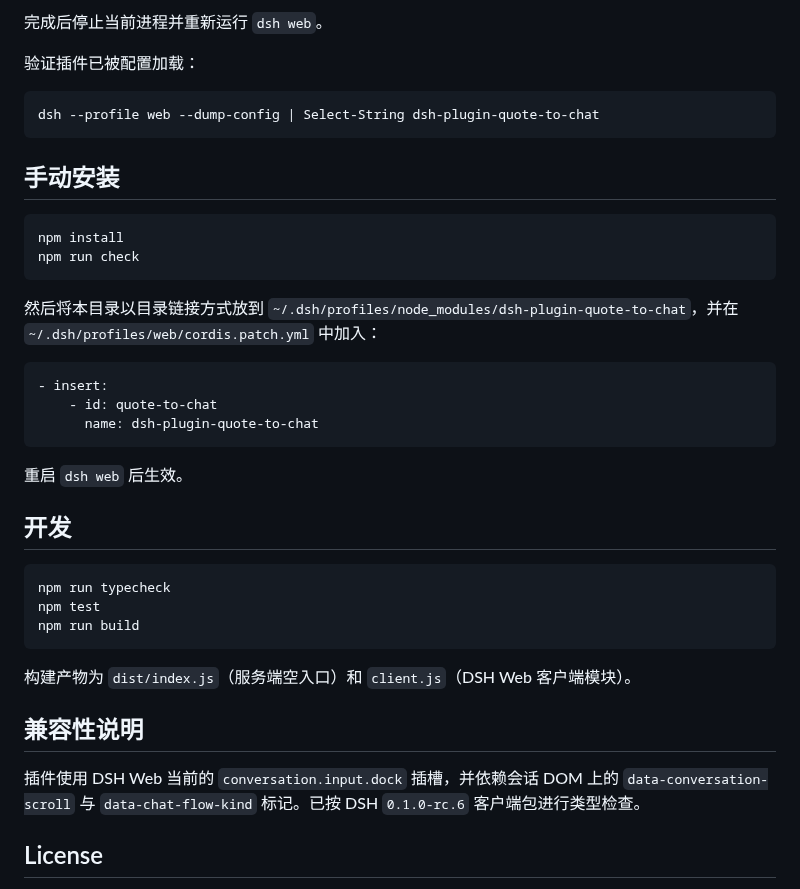
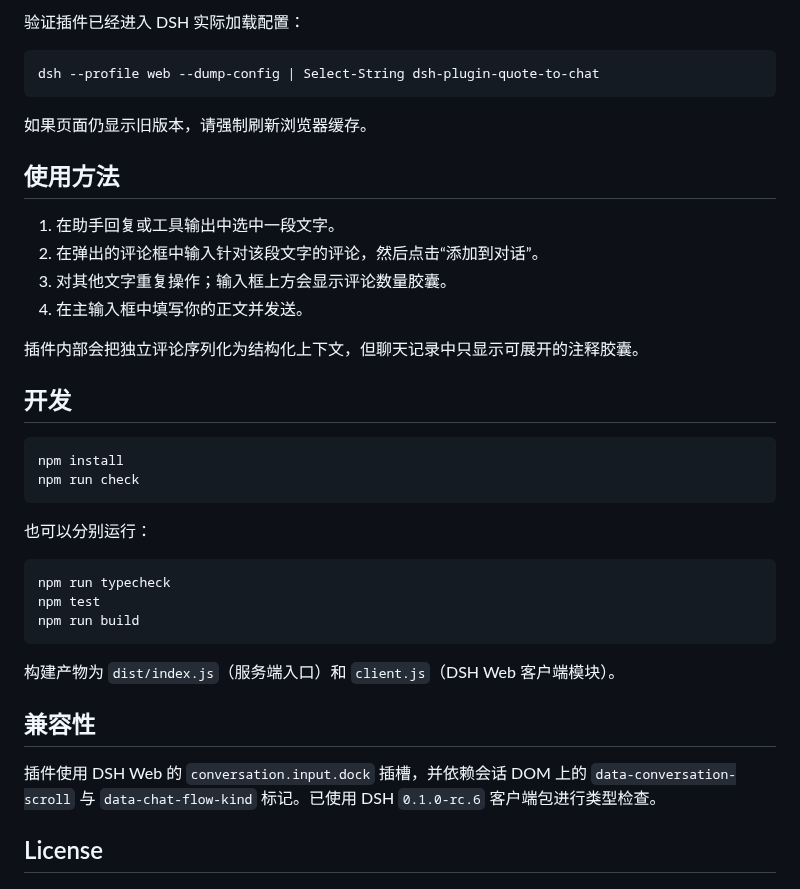
Before and after one commit to paceyxio1/dsh-multi-selection-comments, a Markdown page: README.md, the part around one of its changes. GitHub-like rendering.

````diff
--- a/README.md
+++ b/README.md
@@ -37,31 +50,30 @@ powershell -ExecutionPolicy Bypass -File .\install.ps1
 ```
 
-完成后停止当前进程并重新运行 `dsh web`。
-
-验证插件已被配置加载：
+验证插件已经进入 DSH 实际加载配置：
 
 ```powershell
 dsh --profile web --dump-config | Select-String dsh-plugin-quote-to-chat
 ```
 
-## 手动安装
+如果页面仍显示旧版本，请强制刷新浏览器缓存。
+
+## 使用方法
+
+1. 在助手回复或工具输出中选中一段文字。
+2. 在弹出的评论框中输入针对该段文字的评论，然后点击“添加到对话”。
+3. 对其他文字重复操作；输入框上方会显示评论数量胶囊。
+4. 在主输入框中填写你的正文并发送。
+
+插件内部会把独立评论序列化为结构化上下文，但聊天记录中只显示可展开的注释胶囊。
+
+## 开发
 
 ```powershell
 npm install
 npm run check
 ```
 
-然后将本目录以目录链接方式放到 `~/.dsh/profiles/node_modules/dsh-plugin-quote-to-chat`，并在 `~/.dsh/profiles/web/cordis.patch.yml` 中加入：
-
-```yaml
-- insert:
-    - id: quote-to-chat
-      name: dsh-plugin-quote-to-chat
-```
-
-重启 `dsh web` 后生效。
-
-## 开发
+也可以分别运行：
 
 ```powershell
 npm run typecheck
@@ -69,11 +81,11 @@ npm test
 npm run build
 ```
 
-构建产物为 `dist/index.js`（服务端空入口）和 `client.js`（DSH Web 客户端模块）。
+构建产物为 `dist/index.js`（服务端入口）和 `client.js`（DSH Web 客户端模块）。
 
-## 兼容性说明
+## 兼容性
 
-插件使用 DSH Web 当前的 `conversation.input.dock` 插槽，并依赖会话 DOM 上的 `data-conversation-scroll` 与 `data-chat-flow-kind` 标记。已按 DSH `0.1.0-rc.6` 客户端包进行类型检查。
+插件使用 DSH Web 的 `conversation.input.dock` 插槽，并依赖会话 DOM 上的 `data-conversation-scroll` 与 `data-chat-flow-kind` 标记。已使用 DSH `0.1.0-rc.6` 客户端包进行类型检查。
 
 ## License
 
````
Also changed, not shown: other parts of README.md (+34 -21 lines), README_EN.md (added, +92 -0 lines), docs/images/add-selection-comment.png (added), docs/images/multiple-independent-comments.png (added), 1 other file.
